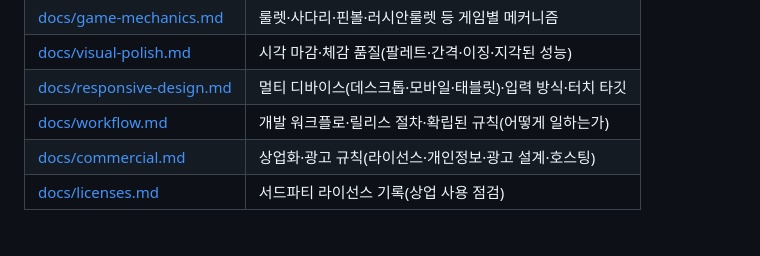
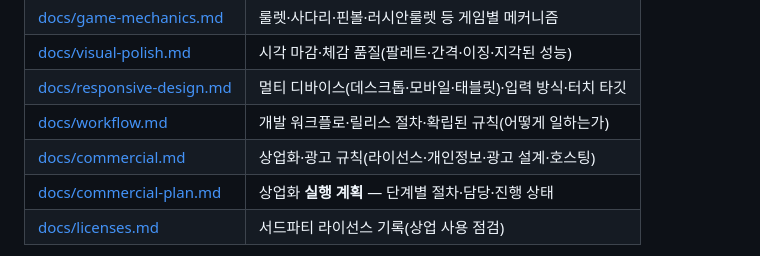
Before and after one commit to ff-1204/dori, a Markdown page: CLAUDE.md, the part around the change. Rendered like a GitHub page.

```diff
--- a/CLAUDE.md
+++ b/CLAUDE.md
@@ -35,6 +35,7 @@ Claude Code가 이 저장소에서 작업할 때 따르는 가이드입니다.
 | [docs/responsive-design.md](docs/responsive-design.md) | 멀티 디바이스(데스크톱·모바일·태블릿)·입력 방식·터치 타깃 |
 | [docs/workflow.md](docs/workflow.md) | 개발 워크플로·릴리스 절차·확립된 규칙(어떻게 일하는가) |
 | [docs/commercial.md](docs/commercial.md) | 상업화·광고 규칙(라이선스·개인정보·광고 설계·호스팅) |
+| [docs/commercial-plan.md](docs/commercial-plan.md) | 상업화 **실행 계획** — 단계별 절차·담당·진행 상태 |
 | [docs/licenses.md](docs/licenses.md) | 서드파티 라이선스 기록(상업 사용 점검) |
 
 > **원칙: 앞으로의 작업은 관련 문서에 계속 기록합니다.**
```
Also changed, not shown: docs/commercial-plan.md (added, +140 -0 lines), docs/commercial.md (+1 -0 lines).
